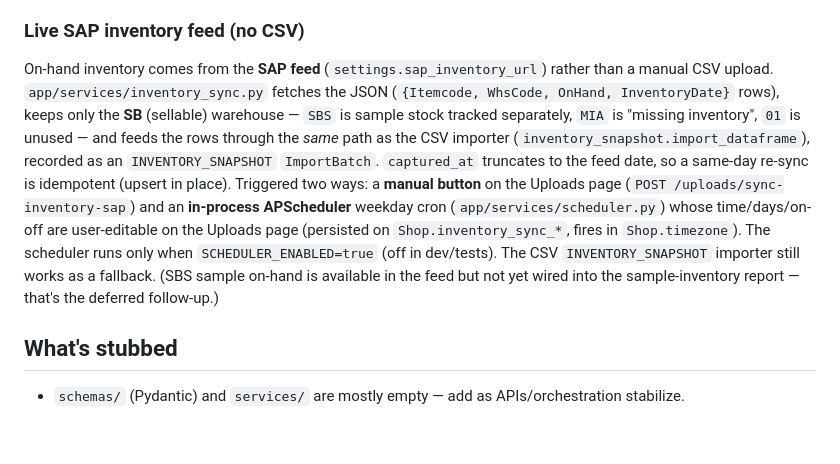
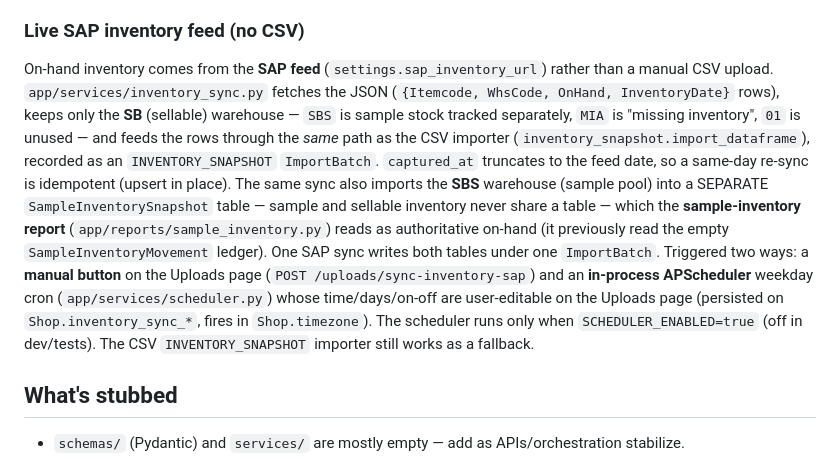
Before and after one commit to jordanblum1991/smashbox, a Markdown page: CLAUDE.md, the part around the change. GitHub-like rendering; blank space fills up the shorter version.

Commit message:
docs: CLAUDE.md — SBS sample feed is wired (no longer a follow-up)
The SAP sync now imports SBS into a separate SampleInventorySnapshot table that
the sample-inventory report reads; updated the "Live SAP inventory feed" note to
reflect both warehouses are live.

Co-Authored-By: Claude Opus 4.8 <noreply@anthropic.com>

```diff
--- a/CLAUDE.md
+++ b/CLAUDE.md
@@ -197,7 +197,7 @@ The resolver runs automatically after `TIKTOK_ORDERS`, `SKU_MASTER`, and `BUNDLE
 
 ### Live SAP inventory feed (no CSV)
 
-On-hand inventory comes from the **SAP feed** (`settings.sap_inventory_url`) rather than a manual CSV upload. `app/services/inventory_sync.py` fetches the JSON (`{Itemcode, WhsCode, OnHand, InventoryDate}` rows), keeps only the **SB** (sellable) warehouse — `SBS` is sample stock tracked separately, `MIA` is "missing inventory", `01` is unused — and feeds the rows through the *same* path as the CSV importer (`inventory_snapshot.import_dataframe`), recorded as an `INVENTORY_SNAPSHOT` `ImportBatch`. `captured_at` truncates to the feed date, so a same-day re-sync is idempotent (upsert in place). Triggered two ways: a **manual button** on the Uploads page (`POST /uploads/sync-inventory-sap`) and an **in-process APScheduler** weekday cron (`app/services/scheduler.py`) whose time/days/on-off are user-editable on the Uploads page (persisted on `Shop.inventory_sync_*`, fires in `Shop.timezone`). The scheduler runs only when `SCHEDULER_ENABLED=true` (off in dev/tests). The CSV `INVENTORY_SNAPSHOT` importer still works as a fallback. (SBS sample on-hand is available in the feed but not yet wired into the sample-inventory report — that's the deferred follow-up.)
+On-hand inventory comes from the **SAP feed** (`settings.sap_inventory_url`) rather than a manual CSV upload. `app/services/inventory_sync.py` fetches the JSON (`{Itemcode, WhsCode, OnHand, InventoryDate}` rows), keeps only the **SB** (sellable) warehouse — `SBS` is sample stock tracked separately, `MIA` is "missing inventory", `01` is unused — and feeds the rows through the *same* path as the CSV importer (`inventory_snapshot.import_dataframe`), recorded as an `INVENTORY_SNAPSHOT` `ImportBatch`. `captured_at` truncates to the feed date, so a same-day re-sync is idempotent (upsert in place). The same sync also imports the **SBS** warehouse (sample pool) into a SEPARATE `SampleInventorySnapshot` table — sample and sellable inventory never share a table — which the **sample-inventory report** (`app/reports/sample_inventory.py`) reads as authoritative on-hand (it previously read the empty `SampleInventoryMovement` ledger). One SAP sync writes both tables under one `ImportBatch`. Triggered two ways: a **manual button** on the Uploads page (`POST /uploads/sync-inventory-sap`) and an **in-process APScheduler** weekday cron (`app/services/scheduler.py`) whose time/days/on-off are user-editable on the Uploads page (persisted on `Shop.inventory_sync_*`, fires in `Shop.timezone`). The scheduler runs only when `SCHEDULER_ENABLED=true` (off in dev/tests). The CSV `INVENTORY_SNAPSHOT` importer still works as a fallback.
 
 ## What's stubbed
 
```
